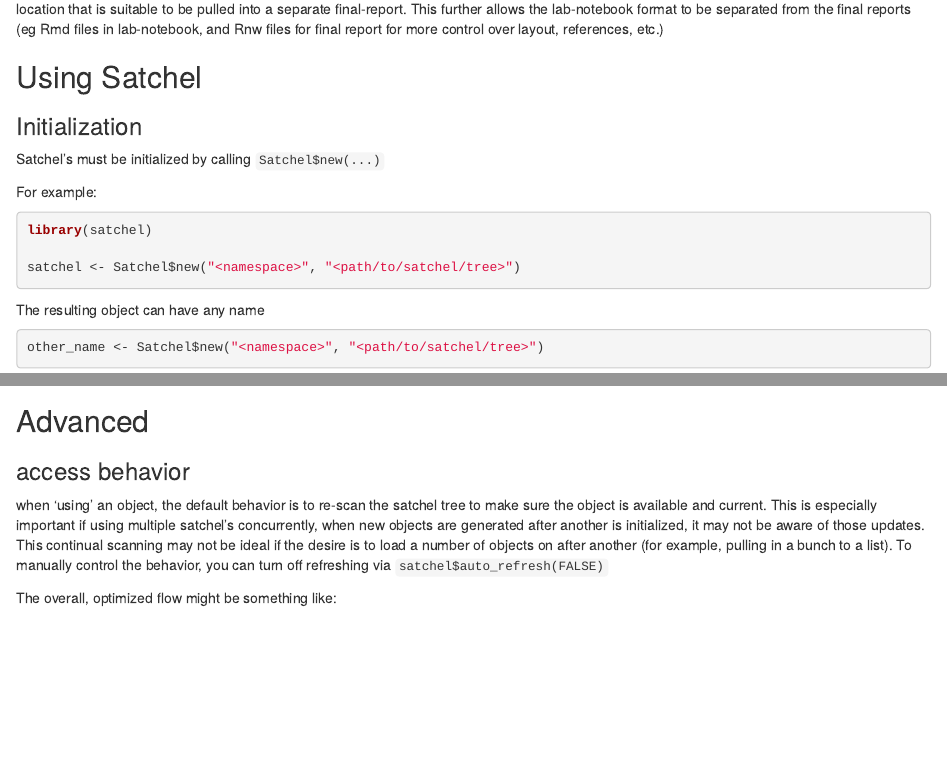
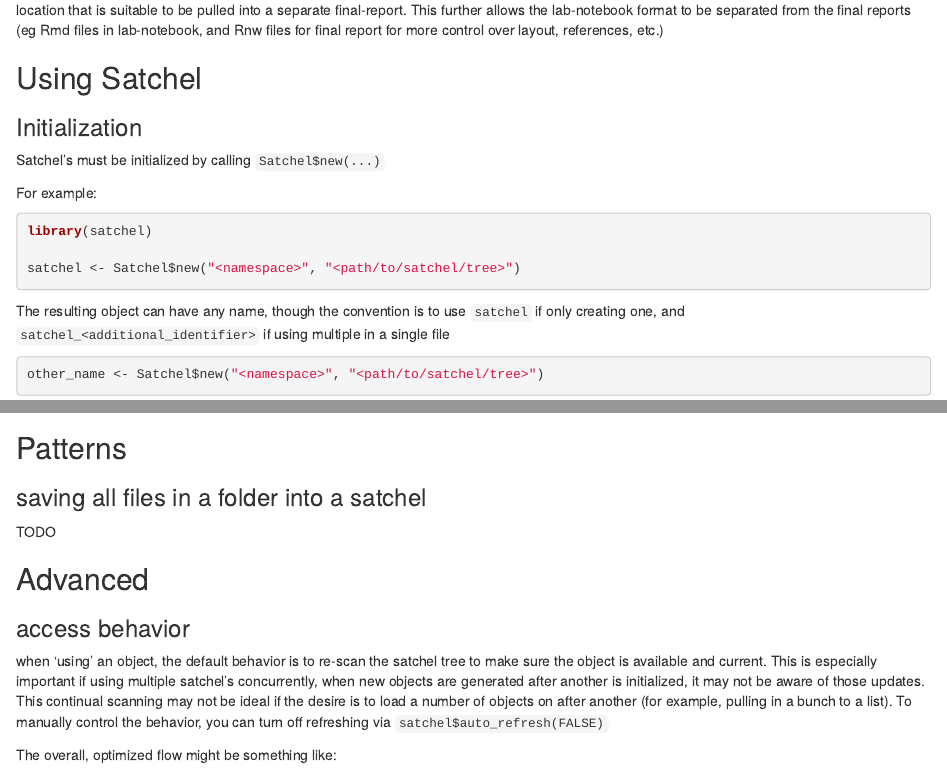
Before and after one commit to dpastoor/satchel, an R Markdown document (README.Rmd): the page in a window 1100 px wide, from 1120 px down before the commit and from 1130 px down after it, so that both start at the same text, and a second part further down, joined at a grey line. Rendered offline with R 4.5, knitr and Pandoc, with nearby package versions; some code elsewhere in the file could not run offline.

Commit message:
tweaks to readme

````diff
--- a/README.Rmd
+++ b/README.Rmd
@@ -47,7 +48,8 @@ satchel <- Satchel$new("<namespace>", "<path/to/satchel/tree>")
 ```
 
 
-The resulting object can have any name
+The resulting object can have any name, though the convention is to use `satchel`
+if only creating one, and `satchel_<additional_identifier>` if using multiple in a single file
 
 ```{r eval = F}
 other_name <- Satchel$new("<namespace>", "<path/to/satchel/tree>")
@@ -151,6 +153,13 @@ satchel$preview("safety_data")
 
 As this does not need to pull in the entire file, access will be fast and light on memory.
 
+## Patterns
+
+### saving all files in a folder into a satchel
+
+TODO
+
+
 ## Advanced
 
 ### access behavior
````
Also changed, not shown: README.Rmd (1 more changed lines).
